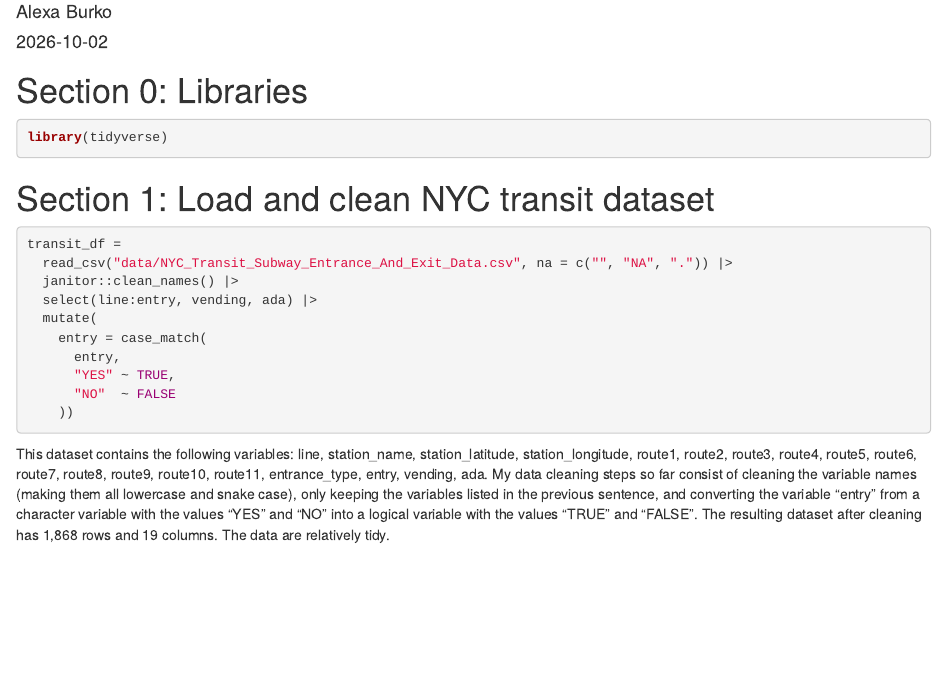
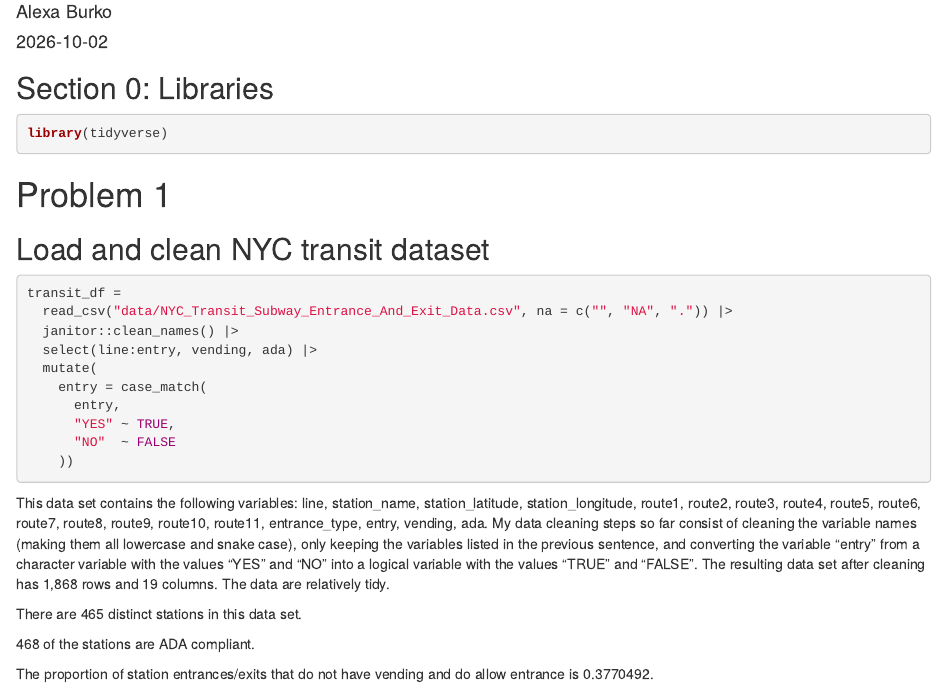
Before and after one commit to AlexaBurko/p8105_hw2_asb2338, an R Markdown document (p8105_hw2_asb2338.Rmd): the page in a window 1100 px wide, from 70 px down. Rendered offline with R 4.5, knitr and Pandoc, with nearby package versions; column names are cleaned by a stand-in for the janitor package.

Commit message:
answering some questions about the data

````diff
--- a/p8105_hw2_asb2338.Rmd
+++ b/p8105_hw2_asb2338.Rmd
@@ -4,15 +4,16 @@ author: "Alexa Burko"
 date: "2026-10-02"
 output: html_document
 ---
-# Section 0: Libraries
+## Section 0: Libraries
 ```{r message=F}
 
 library(tidyverse)
 
 ```
 
+# Problem 1
 
-# Section 1: Load and clean NYC transit dataset
+## Load and clean NYC transit dataset
 ```{r message=F, warning=FALSE}
 transit_df =
   read_csv("data/NYC_Transit_Subway_Entrance_And_Exit_Data.csv", na = c("", "NA", ".")) |>
@@ -27,4 +28,14 @@ transit_df =
 
 ```
 
-This dataset contains the following variables: line, station_name, station_latitude, station_longitude, route1, route2, route3, route4, route5, route6, route7, route8, route9, route10, route11, entrance_type, entry, vending, ada. My data cleaning steps so far consist of cleaning the variable names (making them all lowercase and snake case), only keeping the variables listed in the previous sentence, and converting the variable "entry" from a character variable with the values "YES" and "NO" into a logical variable with the values "TRUE" and "FALSE". The resulting dataset after cleaning has 1,868 rows and 19 columns. The data are relatively tidy.
+This data set contains the following variables: line, station_name, station_latitude, station_longitude, route1, route2, route3, route4, route5, route6, route7, route8, route9, route10, route11, entrance_type, entry, vending, ada. My data cleaning steps so far consist of cleaning the variable names (making them all lowercase and snake case), only keeping the variables listed in the previous sentence, and converting the variable "entry" from a character variable with the values "YES" and "NO" into a logical variable with the values "TRUE" and "FALSE". The resulting data set after cleaning has 1,868 rows and 19 columns. The data are relatively tidy.
+
+There are `r transit_df |>
+  distinct(station_name, line) |>
+  nrow()`  distinct stations in this data set.
+
+`r sum(transit_df$ada==TRUE)` of the stations are ADA compliant.
+
+The proportion of station entrances/exits that do not have vending and do allow entrance is  `r transit_df |>
+  filter(vending == "NO") |>
+  summarize(mean(entry==TRUE))`.
````
Also changed, not shown: p8105_hw2_asb2338.html.
